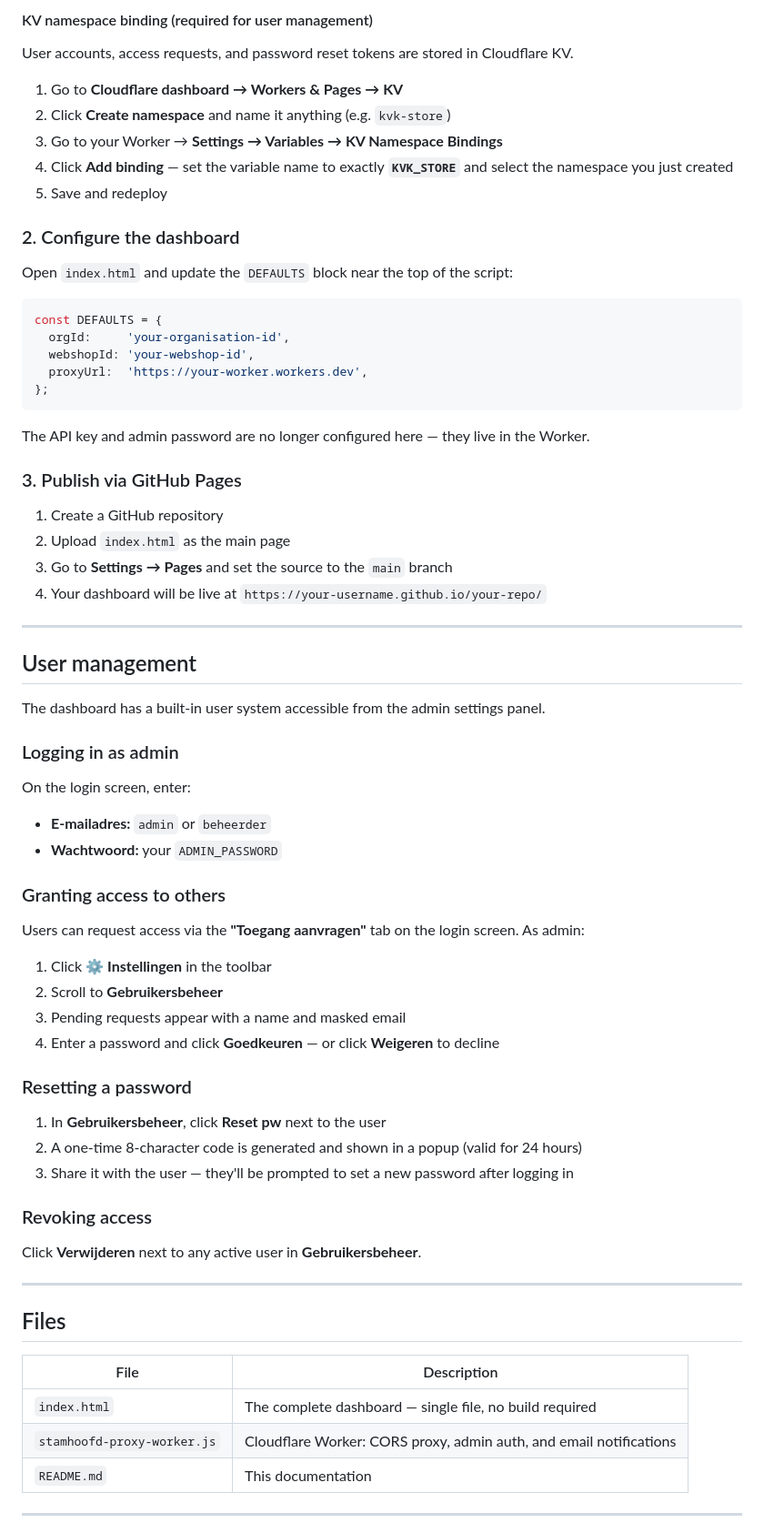
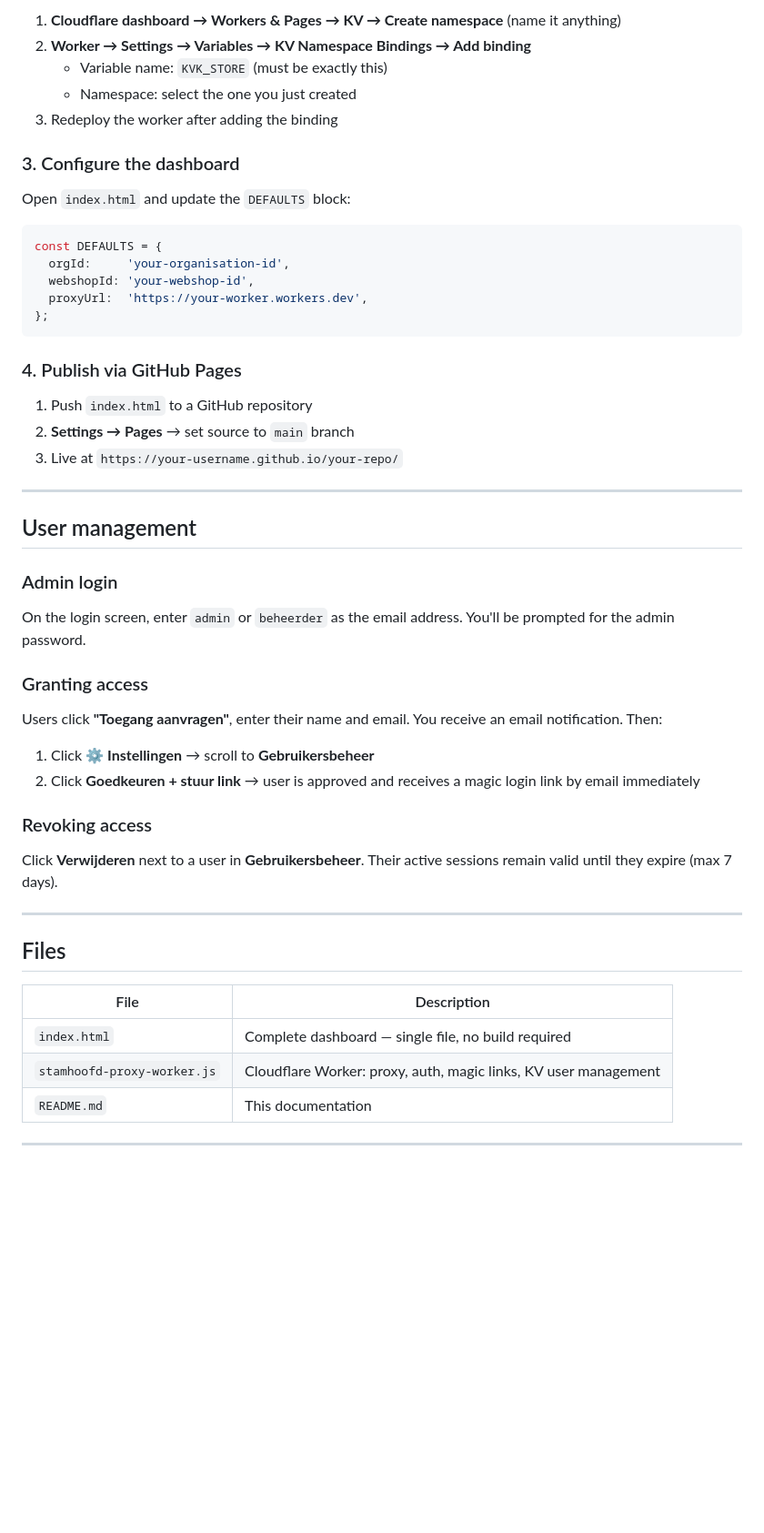
Before and after one commit to dennisgeleyn/kvk-dashboard, a Markdown page: README.md, the part around one of its changes. Shown at 91% size. GitHub-like rendering; blank space fills up the shorter version.

````diff
--- a/README.md
+++ b/README.md
@@ -75,17 +85,13 @@ Browser → Cloudflare Worker → Stamhoofd API
 
-#### KV namespace binding (required for user management)
+1. **Cloudflare dashboard → Workers & Pages → KV → Create namespace** (name it anything)
+2. **Worker → Settings → Variables → KV Namespace Bindings → Add binding**
+   - Variable name: `KVK_STORE` (must be exactly this)
+   - Namespace: select the one you just created
+3. Redeploy the worker after adding the binding
 
-User accounts, access requests, and password reset tokens are stored in Cloudflare KV.
+### 3. Configure the dashboard
 
-1. Go to **Cloudflare dashboard → Workers & Pages → KV**
-2. Click **Create namespace** and name it anything (e.g. `kvk-store`)
-3. Go to your Worker → **Settings → Variables → KV Namespace Bindings**
-4. Click **Add binding** — set the variable name to exactly **`KVK_STORE`** and select the namespace you just created
-5. Save and redeploy
-
-### 2. Configure the dashboard
-
-Open `index.html` and update the `DEFAULTS` block near the top of the script:
+Open `index.html` and update the `DEFAULTS` block:
 
 ```js
 const DEFAULTS = {
@@ -95,45 +101,30 @@ const DEFAULTS = {
 };
 ```
 
-The API key and admin password are no longer configured here — they live in the Worker.
+### 4. Publish via GitHub Pages
 
-### 3. Publish via GitHub Pages
-
-1. Create a GitHub repository
-2. Upload `index.html` as the main page
-3. Go to **Settings → Pages** and set the source to the `main` branch
-4. Your dashboard will be live at `https://your-username.github.io/your-repo/`
+1. Push `index.html` to a GitHub repository
+2. **Settings → Pages** → set source to `main` branch
+3. Live at `https://your-username.github.io/your-repo/`
 
 ---
 
 ## User management
 
-The dashboard has a built-in user system accessible from the admin settings panel.
+### Admin login
 
-### Logging in as admin
+On the login screen, enter `admin` or `beheerder` as the email address. You'll be prompted for the admin password.
 
-On the login screen, enter:
-- **E-mailadres:** `admin` or `beheerder`
-- **Wachtwoord:** your `ADMIN_PASSWORD`
+### Granting access
 
-### Granting access to others
+Users click **"Toegang aanvragen"**, enter their name and email. You receive an email notification. Then:
 
-Users can request access via the **"Toegang aanvragen"** tab on the login screen. As admin:
-
-1. Click **⚙ Instellingen** in the toolbar
-2. Scroll to **Gebruikersbeheer**
-3. Pending requests appear with a name and masked email
-4. Enter a password and click **Goedkeuren** — or click **Weigeren** to decline
-
-### Resetting a password
-
-1. In **Gebruikersbeheer**, click **Reset pw** next to the user
-2. A one-time 8-character code is generated and shown in a popup (valid for 24 hours)
-3. Share it with the user — they'll be prompted to set a new password after logging in
+1. Click **⚙ Instellingen** → scroll to **Gebruikersbeheer**
+2. Click **Goedkeuren + stuur link** → user is approved and receives a magic login link by email immediately
 
 ### Revoking access
 
-Click **Verwijderen** next to any active user in **Gebruikersbeheer**.
+Click **Verwijderen** next to a user in **Gebruikersbeheer**. Their active sessions remain valid until they expire (max 7 days).
 
 ---
 
@@ -141,8 +132,8 @@ Click **Verwijderen** next to any active user in **Gebruikersbeheer**.
 
 | File | Description |
 |---|---|
-| `index.html` | The complete dashboard — single file, no build required |
-| `stamhoofd-proxy-worker.js` | Cloudflare Worker: CORS proxy, admin auth, and email notifications |
+| `index.html` | Complete dashboard — single file, no build required |
+| `stamhoofd-proxy-worker.js` | Cloudflare Worker: proxy, auth, magic links, KV user management |
 | `README.md` | This documentation |
 
 ---
````
Also changed, not shown: other parts of README.md (+43 -33 lines).
